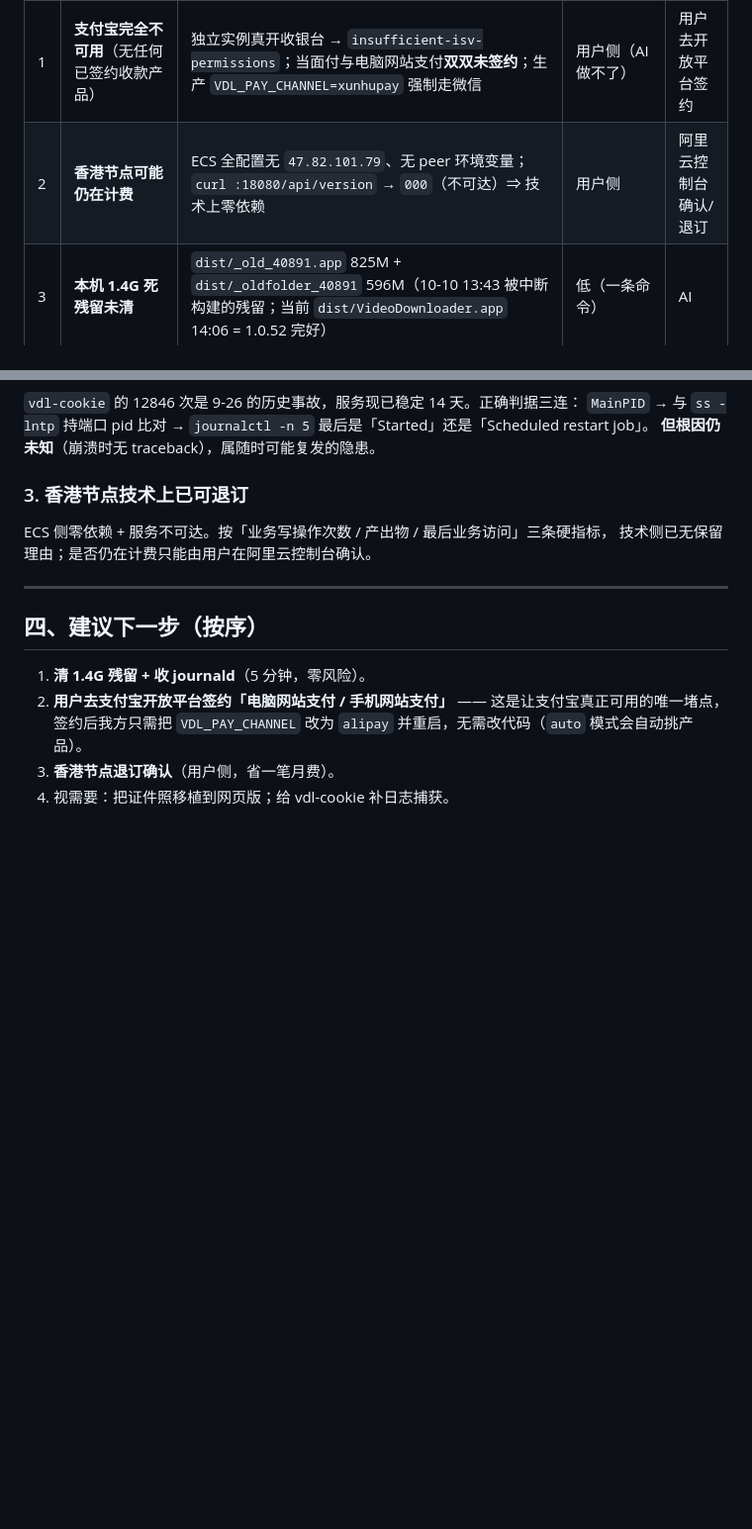
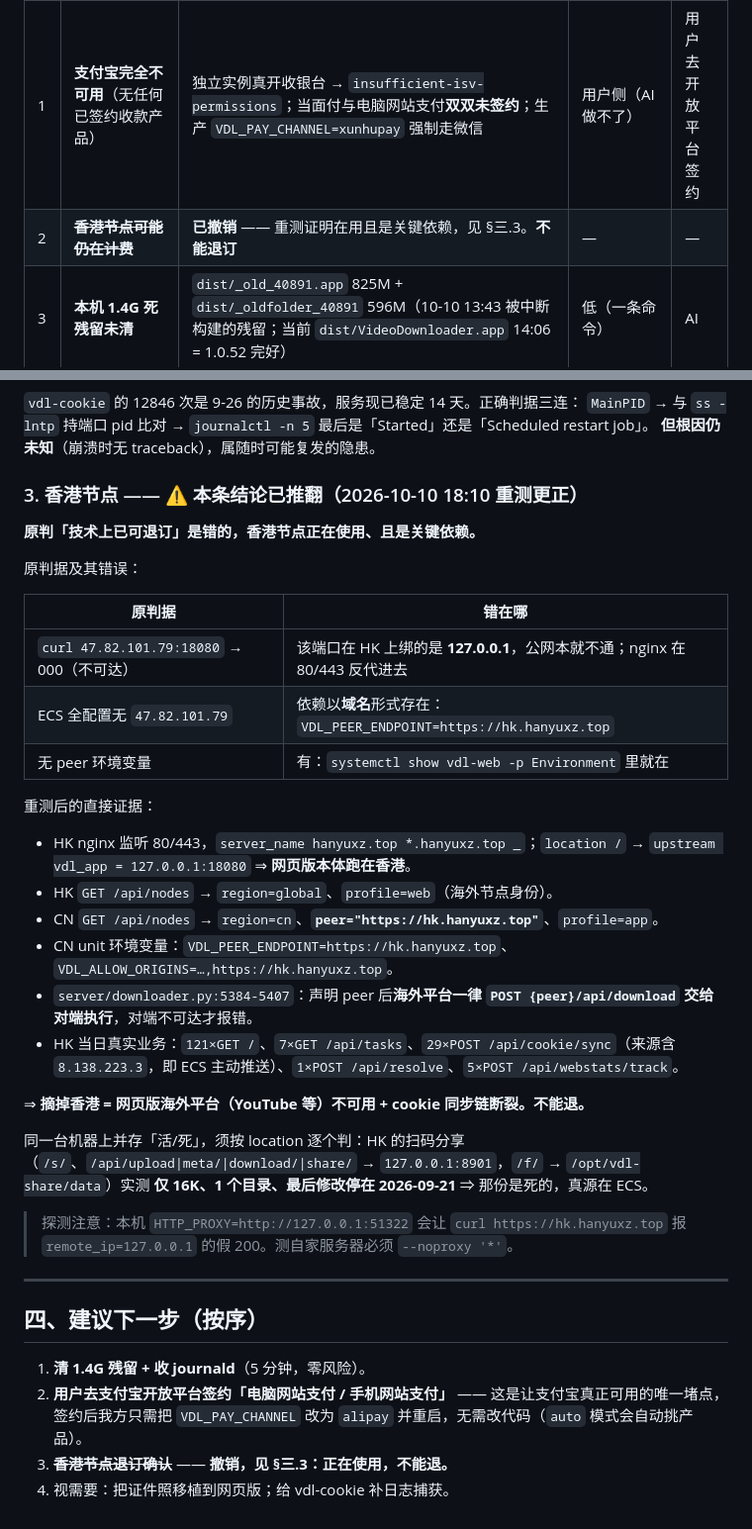
Before and after one commit to leydall0999-cell/video-downloader, a Markdown page: 实测盘点_2026-10-10.md, 2 parts joined by grey strips. Shown at 99% size. GitHub-like rendering; blank space fills up the shorter version.

Commit message:
docs: 更正香港节点结论——在用且是关键依赖，不可退订
16:50 那轮的「零依赖可退订」是错的。重测直接证据：
- HK nginx 80/443，location / -> upstream vdl_app=127.0.0.1:18080（网页版本体在 HK）
- HK /api/nodes: region=global / profile=web
- CN /api/nodes: region=cn、peer="https://hk.hanyuxz.top"
- CN unit 环境变量 VDL_PEER_ENDPOINT=https://hk.hanyuxz.top
- downloader.py:5384-5407 声明 peer 后海外平台一律转发对端执行
- HK 当日 121x GET /、29x POST /api/cookie/sync（含 ECS 主动推送）、7x GET /api/tasks

原判三个方法论错误：用公网打 127.0.0.1-only 端口推「没在跑」；
只 grep IP 漏掉域名形式的 peer 依赖；本机 HTTP_PROXY 制造假 200。
另：HK 的扫码分享实测仅 16K/1 目录/停在 09-21，那份是死的（真源在 ECS）。

```diff
--- a/实测盘点_2026-10-10.md
+++ b/实测盘点_2026-10-10.md
@@ -9,7 +9,7 @@
 | # | 项 | 实测证据 | 成本 | 责任方 |
 |---|---|---|---|---|
 | 1 | **支付宝完全不可用**（无任何已签约收款产品） | 独立实例真开收银台 → `insufficient-isv-permissions`；当面付与电脑网站支付**双双未签约**；生产 `VDL_PAY_CHANNEL=xunhupay` 强制走微信 | 用户侧（AI 做不了） | 用户去开放平台签约 |
-| 2 | **香港节点可能仍在计费** | ECS 全配置无 `47.82.101.79`、无 peer 环境变量；`curl :18080/api/version` → `000`（不可达）⇒ 技术上零依赖 | 用户侧 | 阿里云控制台确认/退订 |
+| 2 | ~~**香港节点可能仍在计费**~~ | **已撤销** —— 重测证明在用且是关键依赖，见 §三.3。**不能退订** | — | — |
 | 3 | **本机 1.4G 死残留未清** | `dist/_old_40891.app` 825M + `dist/_oldfolder_40891` 596M（10-10 13:43 被中断构建的残留；当前 `dist/VideoDownloader.app` 14:06 = 1.0.52 完好） | 低（一条命令） | AI |
 | 4 | **网页版缺「证件照」模块** | `git log app-dev ^web-dev` → 8 条未同步，含 `a573cef`/`6a1a7b9`/`0dec0b3`/`938eba2` 整条证件照链路 | 中（cherry-pick + 适配） | AI |
 | 5 | **vdl-cookie 崩溃根因未明** | 9-26 风暴 `NRestarts=12846`，journal **无应用级 traceback**（stderr 未捕获）；journald 已顶满 1G 上限致老日志被轮转丢弃 | 低-中 | AI |
@@ -53,9 +53,33 @@
 `MainPID` → 与 `ss -lntp` 持端口 pid 比对 → `journalctl -n 5` 最后是「Started」还是「Scheduled restart job」。
 **但根因仍未知**（崩溃时无 traceback），属随时可能复发的隐患。
 
-### 3. 香港节点技术上已可退订
-ECS 侧零依赖 + 服务不可达。按「业务写操作次数 / 产出物 / 最后业务访问」三条硬指标，
-技术侧已无保留理由；是否仍在计费只能由用户在阿里云控制台确认。
+### 3. 香港节点 —— ⚠️ 本条结论已推翻（2026-10-10 18:10 重测更正）
+
+**原判「技术上已可退订」是错的，香港节点正在使用、且是关键依赖。**
+
+原判据及其错误：
+
+| 原判据 | 错在哪 |
+|---|---|
+| `curl 47.82.101.79:18080` → 000（不可达） | 该端口在 HK 上绑的是 **127.0.0.1**，公网本就不通；nginx 在 80/443 反代进去 |
+| ECS 全配置无 `47.82.101.79` | 依赖以**域名**形式存在：`VDL_PEER_ENDPOINT=https://hk.hanyuxz.top` |
+| 无 peer 环境变量 | 有：`systemctl show vdl-web -p Environment` 里就在 |
+
+重测后的直接证据：
+
+- HK nginx 监听 80/443，`server_name hanyuxz.top *.hanyuxz.top _`；`location /` → `upstream vdl_app = 127.0.0.1:18080` ⇒ **网页版本体跑在香港**。
+- HK `GET /api/nodes` → `region=global`、`profile=web`（海外节点身份）。
+- CN `GET /api/nodes` → `region=cn`、**`peer="https://hk.hanyuxz.top"`**、`profile=app`。
+- CN unit 环境变量：`VDL_PEER_ENDPOINT=https://hk.hanyuxz.top`、`VDL_ALLOW_ORIGINS=…,https://hk.hanyuxz.top`。
+- `server/downloader.py:5384-5407`：声明 peer 后**海外平台一律 `POST {peer}/api/download` 交给对端执行**，对端不可达才报错。
+- HK 当日真实业务：`121×GET /`、`7×GET /api/tasks`、`29×POST /api/cookie/sync`（来源含 `8.138.223.3`，即 ECS 主动推送）、`1×POST /api/resolve`、`5×POST /api/webstats/track`。
+
+⇒ **摘掉香港 = 网页版海外平台（YouTube 等）不可用 + cookie 同步链断裂。不能退。**
+
+同一台机器上并存「活/死」，须按 location 逐个判：HK 的扫码分享（`/s/`、`/api/upload|meta/|download/|share/` → `127.0.0.1:8901`，`/f/` → `/opt/vdl-share/data`）实测 **仅 16K、1 个目录、最后修改停在 2026-09-21** ⇒ 那份是死的，真源在 ECS。
+
+> 探测注意：本机 `HTTP_PROXY=http://127.0.0.1:51322` 会让 `curl https://hk.hanyuxz.top` 报
+> `remote_ip=127.0.0.1` 的假 200。测自家服务器必须 `--noproxy '*'`。
 
 ---
 
@@ -64,5 +88,5 @@ ECS 侧零依赖 + 服务不可达。按「业务写操作次数 / 产出物 /
 1. **清 1.4G 残留 + 收 journald**（5 分钟，零风险）。
 2. **用户去支付宝开放平台签约「电脑网站支付 / 手机网站支付」** —— 这是让支付宝真正可用的唯一堵点，
    签约后我方只需把 `VDL_PAY_CHANNEL` 改为 `alipay` 并重启，无需改代码（`auto` 模式会自动挑产品）。
-3. **香港节点退订确认**（用户侧，省一笔月费）。
+3. ~~**香港节点退订确认**~~ —— **撤销，见 §三.3：正在使用，不能退。**
 4. 视需要：把证件照移植到网页版；给 vdl-cookie 补日志捕获。
```
